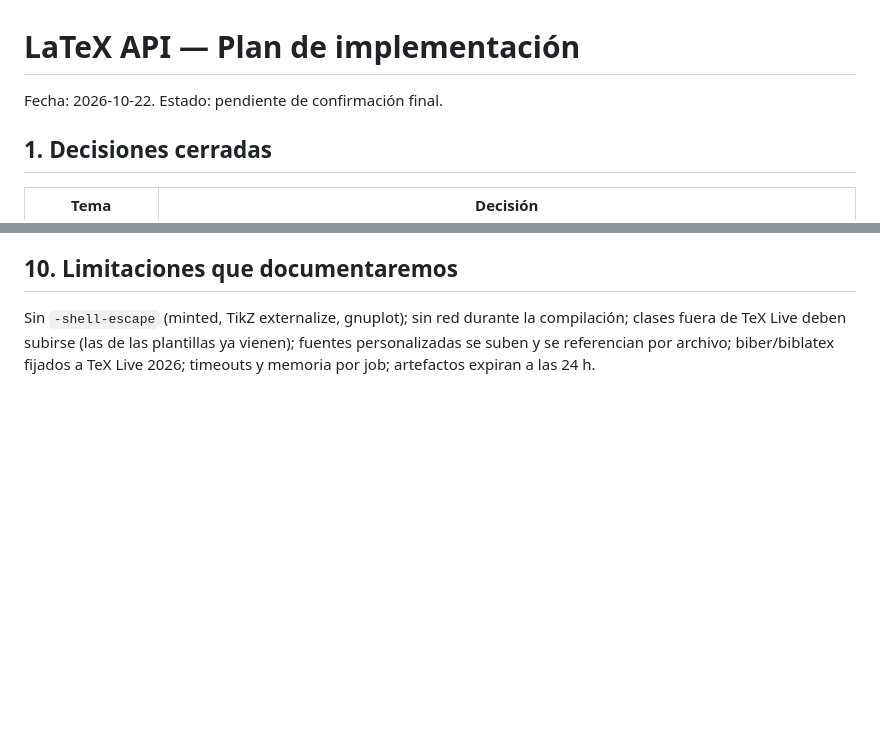
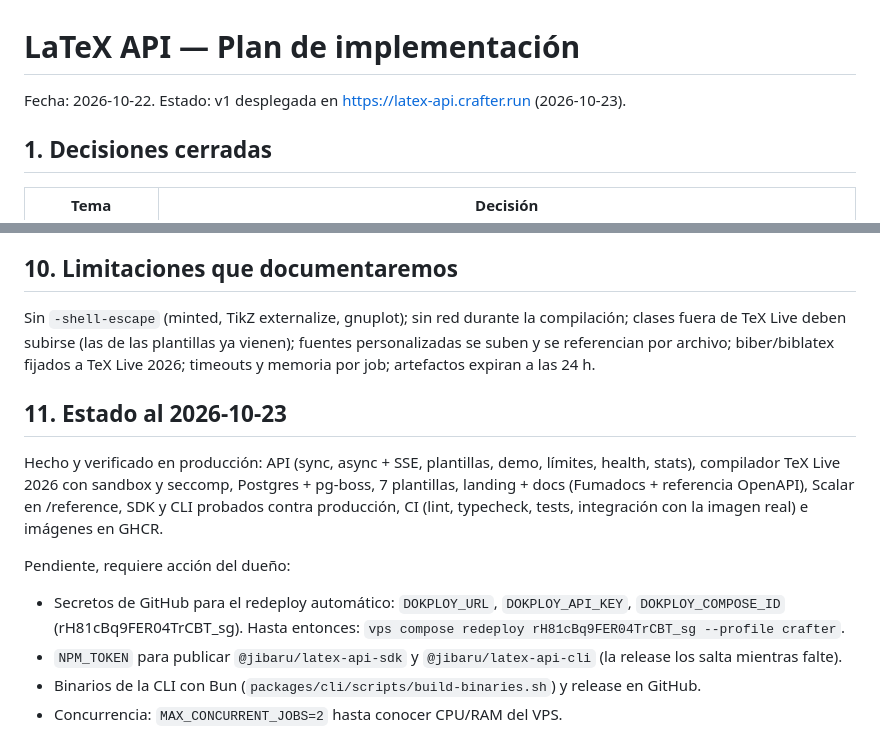
Before and after one commit to Jibaru/latex-api, a Markdown page: PLAN.md, 2 parts joined by grey strips. GitHub-like rendering; blank space fills up the shorter version.

Commit message:
docs: record v1 deployment status and pending owner actions
Co-Authored-By: Claude Opus 5.5 <noreply@anthropic.com>

```diff
--- a/PLAN.md
+++ b/PLAN.md
@@ -1,6 +1,6 @@
 # LaTeX API — Plan de implementación
 
-Fecha: 2026-10-22. Estado: pendiente de confirmación final.
+Fecha: 2026-10-22. Estado: v1 desplegada en https://latex-api.crafter.run (2026-10-23).
 
 ## 1. Decisiones cerradas
 
@@ -155,3 +155,13 @@ Imagen `latex-compiler`: scheme-small + `collection-pictures collection-latexext
 ## 10. Limitaciones que documentaremos
 
 Sin `-shell-escape` (minted, TikZ externalize, gnuplot); sin red durante la compilación; clases fuera de TeX Live deben subirse (las de las plantillas ya vienen); fuentes personalizadas se suben y se referencian por archivo; biber/biblatex fijados a TeX Live 2026; timeouts y memoria por job; artefactos expiran a las 24 h.
+
+## 11. Estado al 2026-10-23
+
+Hecho y verificado en producción: API (sync, async + SSE, plantillas, demo, límites, health, stats), compilador TeX Live 2026 con sandbox y seccomp, Postgres + pg-boss, 7 plantillas, landing + docs (Fumadocs + referencia OpenAPI), Scalar en /reference, SDK y CLI probados contra producción, CI (lint, typecheck, tests, integración con la imagen real) e imágenes en GHCR.
+
+Pendiente, requiere acción del dueño:
+- Secretos de GitHub para el redeploy automático: `DOKPLOY_URL`, `DOKPLOY_API_KEY`, `DOKPLOY_COMPOSE_ID` (rH81cBq9FER04TrCBT_sg). Hasta entonces: `vps compose redeploy rH81cBq9FER04TrCBT_sg --profile crafter`.
+- `NPM_TOKEN` para publicar `@jibaru/latex-api-sdk` y `@jibaru/latex-api-cli` (la release los salta mientras falte).
+- Binarios de la CLI con Bun (`packages/cli/scripts/build-binaries.sh`) y release en GitHub.
+- Concurrencia: `MAX_CONCURRENT_JOBS=2` hasta conocer CPU/RAM del VPS.
```
